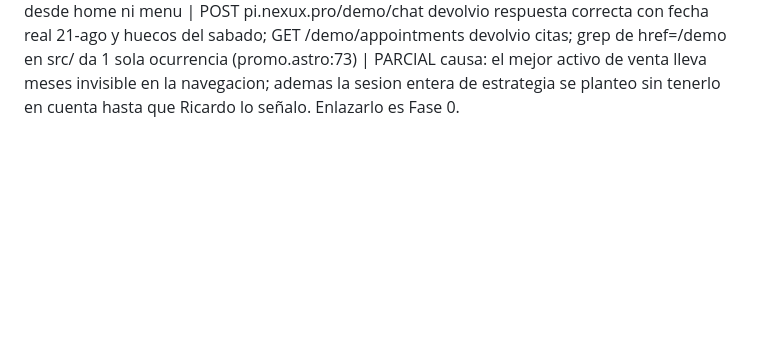
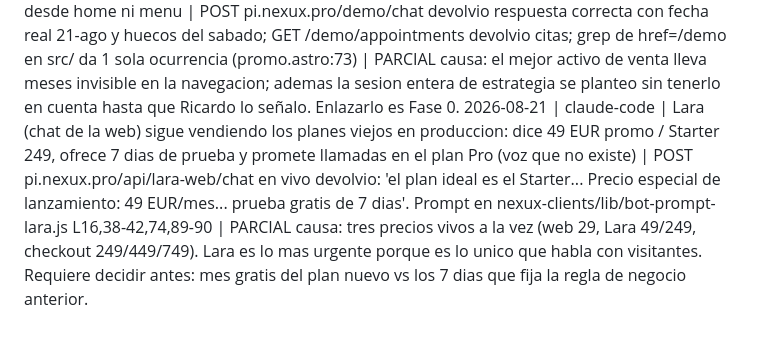
Before and after one commit to Rickyman42/nexux-pro, a Markdown page: progress/REGISTRO.md, the part around the change. GitHub-like rendering; blank space fills up the shorter version.

Commit message:
docs: Lara vende los planes viejos en produccion
Verificado hablando con el bot real: dice 49 EUR promo y Starter 249,
ofrece 7 dias de prueba y promete llamadas en Pro. La web ya dice 29.
Tres precios vivos a la vez. Es el bloqueante mas urgente porque es lo
unico que esta hablando con visitantes.

Co-Authored-By: Claude Opus 5 <noreply@anthropic.com>

```diff
--- a/progress/REGISTRO.md
+++ b/progress/REGISTRO.md
@@ -27,3 +27,5 @@ La evidencia completa va además a ~/nexus-brain/quality-ledger.md. Aquí solo e
   causa: la web publica un precio que aun no se puede pagar; primera tarea de Fase 0, requiere crear el precio en el dashboard de Stripe (accion de Ricardo o sesion con acceso)
 2026-08-21 | claude-code | Demo /demo verificada en vivo: FUNCIONA (IA real consulta disponibilidad y propone huecos correctos, CRM devuelve citas) pero solo esta enlazada desde /promo, no desde home ni menu | POST pi.nexux.pro/demo/chat devolvio respuesta correcta con fecha real 21-ago y huecos del sabado; GET /demo/appointments devolvio citas; grep de href=/demo en src/ da 1 sola ocurrencia (promo.astro:73) | PARCIAL
   causa: el mejor activo de venta lleva meses invisible en la navegacion; ademas la sesion entera de estrategia se planteo sin tenerlo en cuenta hasta que Ricardo lo señalo. Enlazarlo es Fase 0.
+2026-08-21 | claude-code | Lara (chat de la web) sigue vendiendo los planes viejos en produccion: dice 49 EUR promo / Starter 249, ofrece 7 dias de prueba y promete llamadas en el plan Pro (voz que no existe) | POST pi.nexux.pro/api/lara-web/chat en vivo devolvio: 'el plan ideal es el Starter... Precio especial de lanzamiento: 49 EUR/mes... prueba gratis de 7 dias'. Prompt en nexux-clients/lib/bot-prompt-lara.js L16,38-42,74,89-90 | PARCIAL
+  causa: tres precios vivos a la vez (web 29, Lara 49/249, checkout 249/449/749). Lara es lo mas urgente porque es lo unico que habla con visitantes. Requiere decidir antes: mes gratis del plan nuevo vs los 7 dias que fija la regla de negocio anterior.
```
